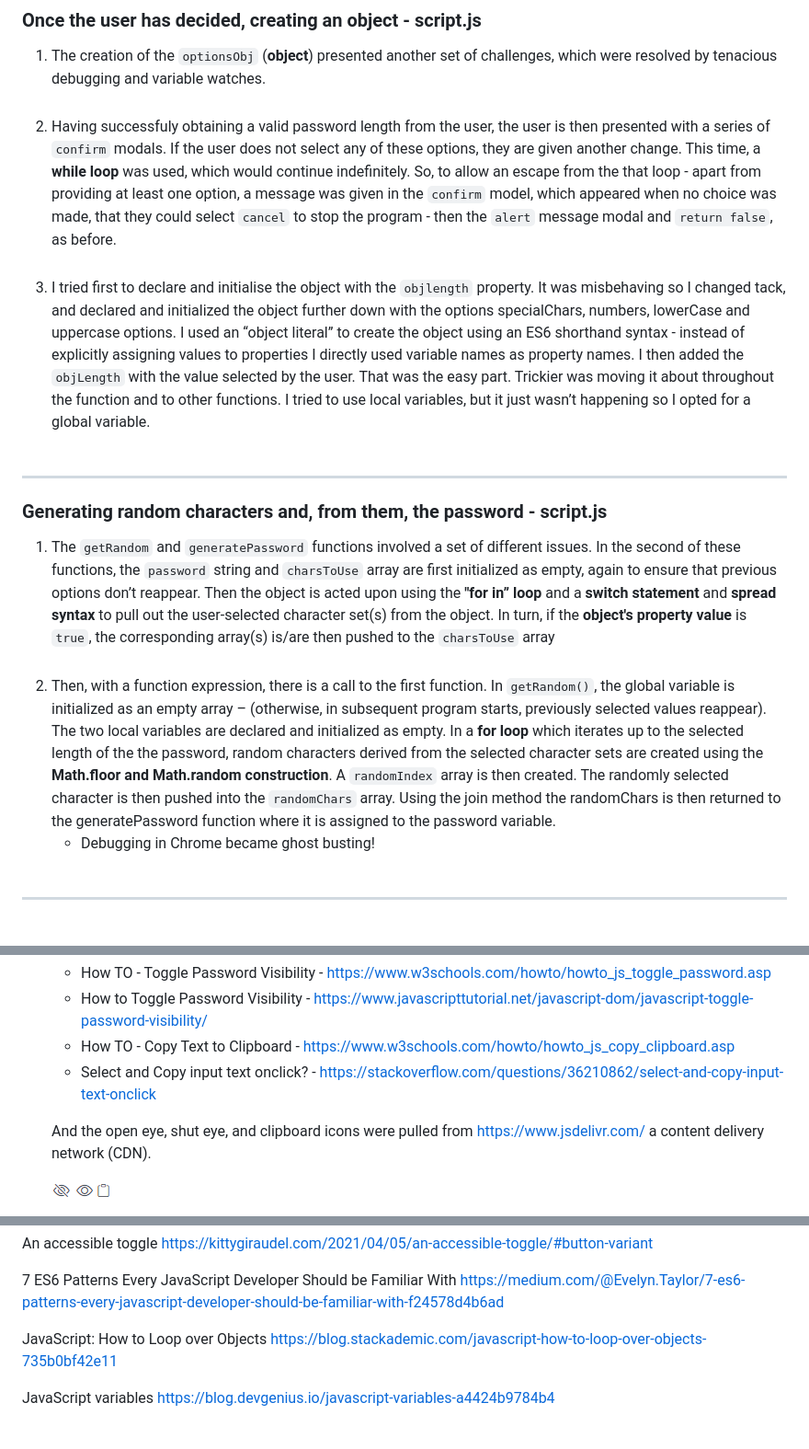
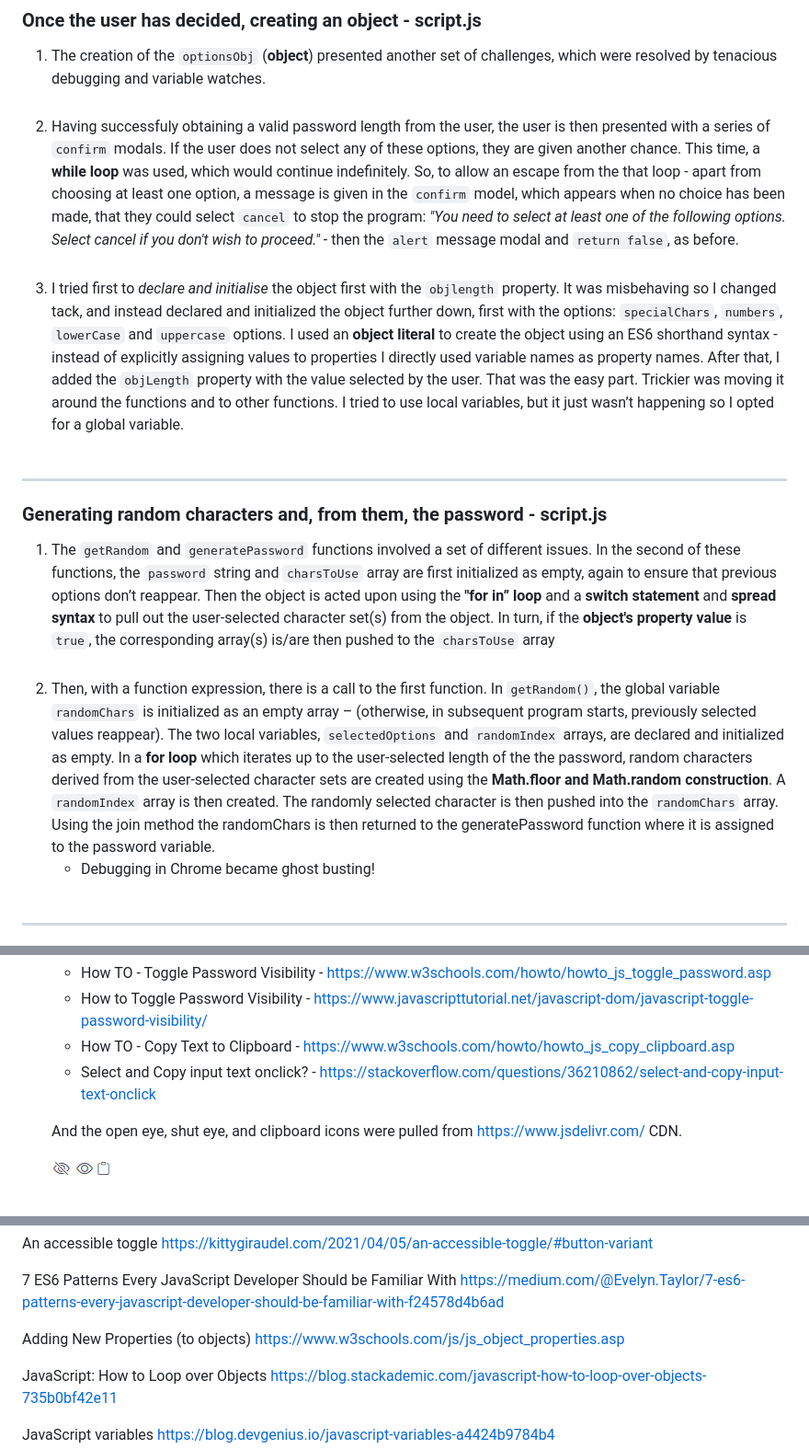
Before and after one commit to stephdavid/Password-Generator, a Markdown page: README.md, 3 parts joined by grey strips. Shown: that part at 92% size. Drawn GitHub-style; blank space fills up the shorter version.

```diff
--- a/README.md
+++ b/README.md
@@ -124,9 +141,9 @@ My notes became rather cryptic as I proceeded. For example:
 <ol>
 <li>The creation of the <code>optionsObj</code> (<strong>object</strong>) presented another set of challenges, which were resolved by tenacious debugging and variable watches.<br><br></li>
 
-<li>Having successfuly obtaining a valid password length from the user, the user is then presented with a series of <code>confirm</code> modals. If the user does not select any of these options, they are given another change. This time, a <strong>while loop</strong> was used, which would continue indefinitely. So, to allow an escape from the that loop - apart from providing at least one option, a message was given in the <code>confirm</code> model, which appeared when no choice was made, that they could select <code>cancel</code> to stop the program - then the <code>alert</code> message modal and <code>return false</code>, as before.<br><br></li>
+<li>Having successfuly obtaining a valid password length from the user, the user is then presented with a series of <code>confirm</code> modals. If the user does not select any of these options, they are given another chance. This time, a <strong>while loop</strong> was used, which would continue indefinitely. So, to allow an escape from the that loop - apart from choosing at least one option, a message is given in the <code>confirm</code> model, which appears when no choice has been made, that they could select <code>cancel</code> to stop the program: <em>"You need to select at least one of the following options. Select cancel if you don't wish to proceed."</em> - then the <code>alert</code> message modal and <code>return false</code>, as before.<br><br></li>
 
-<li>I tried first to declare and initialise the object with the <code>objlength</code> property. It was misbehaving so I  changed tack, and declared and initialized the object further down with the options specialChars, numbers, lowerCase and uppercase options. I used an “object literal” to create the object using an ES6 shorthand syntax - instead of explicitly assigning values to properties I directly used variable names as property names. I then added the <code>objLength</code> with the value selected by the user. That was the easy part. Trickier was moving it about throughout the function and to other functions. I tried to use local variables, but it just wasn’t happening so I opted for a global variable.<br><br></li>
+<li>I tried first to <em>declare and initialise</em> the object first with the <code>objlength</code> property. It was misbehaving so I changed tack, and instead declared and initialized the object further down, first with the options: <code>specialChars</code>, <code>numbers</code>, <code>lowerCase</code> and <code>uppercase</code> options. I used an <strong>object literal</strong> to create the object using an ES6 shorthand syntax - instead of explicitly assigning values to properties I directly used variable names as property names. After that, I added the <code>objLength</code> property with the value selected by the user. That was the easy part. Trickier was moving it around the functions and to other functions. I tried to use local variables, but it just wasn’t happening so I opted for a global variable.<br><br></li>
 </ol>
 
 ---
@@ -135,7 +152,7 @@ My notes became rather cryptic as I proceeded. For example:
 <ol>
 <li>The <code>getRandom</code> and <code>generatePassword</code> functions involved a set of different issues. In the second of these functions, the <code>password</code> string and <code>charsToUse</code> array are first initialized as empty, again to ensure that previous options don’t reappear. Then the object is acted upon using the <strong>"for in” loop</strong> and a <strong>switch statement</strong> and <strong>spread syntax</strong> to pull out the user-selected character set(s) from the object. In turn, if the <strong>object's property value</strong> is <code>true</code>, the corresponding array(s) is/are then pushed to the <code>charsToUse</code> array<br><br></li>
 
-<li>Then, with a function expression, there is a call to the first function. In <code>getRandom()</code>, the global variable is initialized as an empty array – (otherwise, in subsequent program starts, previously selected values reappear). The two local variables are declared and initialized as empty. In a <strong>for loop</strong> which iterates up to the selected length of the the password, random characters derived from the selected character sets are created using the <strong>Math.floor and Math.random construction</strong>. A <code>randomIndex</code> array is then created. The randomly selected character is then pushed into the <code>randomChars</code> array. Using the join method the randomChars is then returned to the generatePassword function where it is assigned to the password variable.
+<li>Then, with a function expression, there is a call to the first function. In <code>getRandom()</code>, the global variable <code>randomChars</code> is initialized as an empty array – (otherwise, in subsequent program starts, previously selected values reappear). The two local variables, <code>selectedOptions</code> and <code>randomIndex</code> arrays, are declared and initialized as empty. In a <strong>for loop</strong> which iterates up to the user-selected length of the the password, random characters derived from the user-selected character sets are created using the <strong>Math.floor and Math.random construction</strong>. A <code>randomIndex</code> array is then created. The randomly selected character is then pushed into the <code>randomChars</code> array. Using the join method the randomChars is then returned to the generatePassword function where it is assigned to the password variable.
 
 * Debugging in Chrome became ghost busting!<br><br></li>
 </ol>
@@ -153,7 +170,7 @@ My notes became rather cryptic as I proceeded. For example:
 <li>Select and Copy input text onclick? - <a href="https://stackoverflow.com/questions/36210862/select-and-copy-input-text-onclick">https://stackoverflow.com/questions/36210862/select-and-copy-input-text-onclick</a></li>
 </ul>
 
-And the open eye, shut eye, and clipboard icons were pulled from https://www.jsdelivr.com/ a content delivery network (CDN).
+And the open eye, shut eye, and clipboard icons were pulled from https://www.jsdelivr.com/ CDN.
 
   ![open eye, closed eye and clipbloard ](icons.png)
 
@@ -219,6 +236,10 @@ https://kittygiraudel.com/2021/04/05/an-accessible-toggle/#button-variant<br>
 
 7 ES6 Patterns Every JavaScript Developer Should be Familiar With
 https://medium.com/@Evelyn.Taylor/7-es6-patterns-every-javascript-developer-should-be-familiar-with-f24578d4b6ad<br>
+
+Adding New Properties (to objects)
+https://www.w3schools.com/js/js_object_properties.asp
+
 
 JavaScript: How to Loop over Objects
 https://blog.stackademic.com/javascript-how-to-loop-over-objects-735b0bf42e11<br>
```
Also changed, not shown: other parts of README.md (+23 -6 lines).
